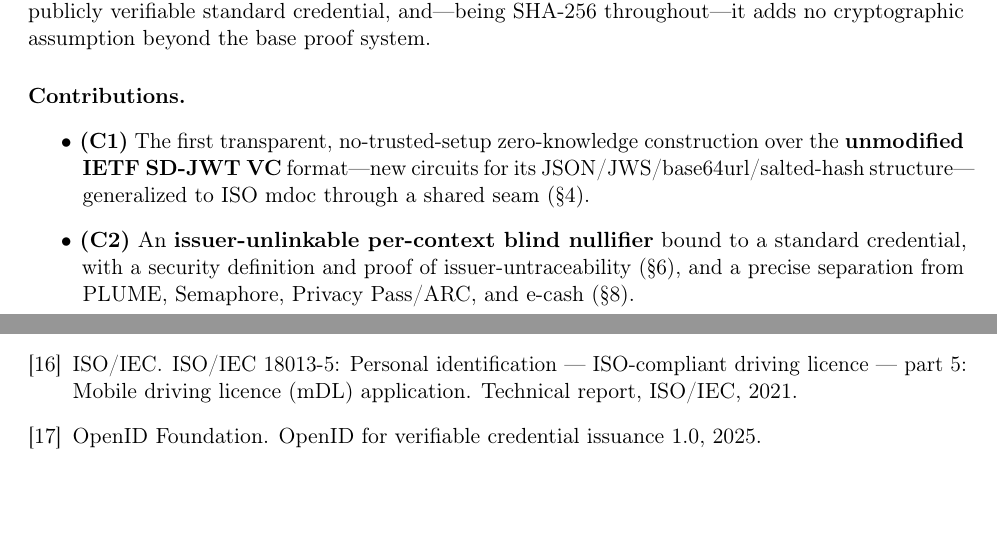
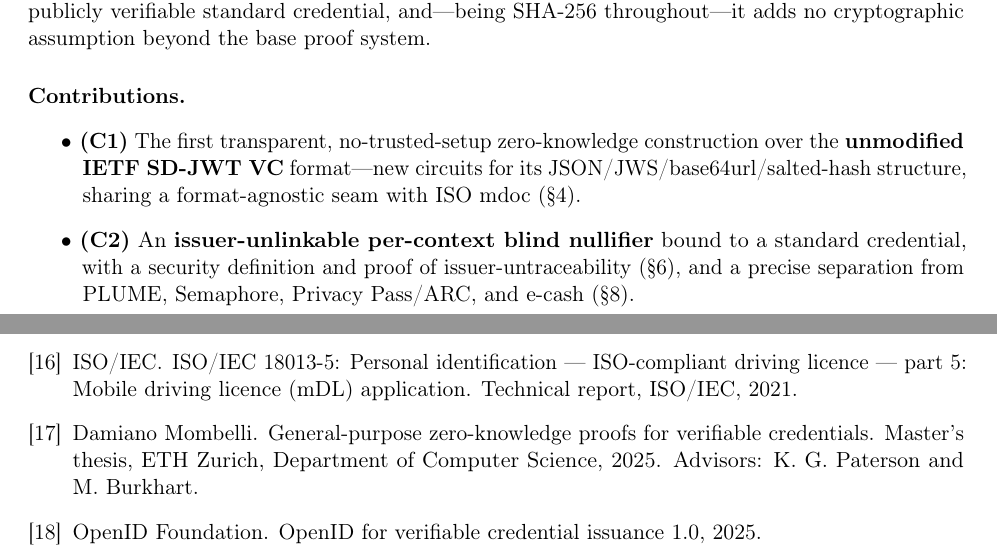
Before and after one commit to lukasjhan/longfellow, a LaTeX paper (paper/paper.tex, which reads paper/refs.bib): two parts of pages 2 and 17 of 18, joined at a grey line, cut so that both start at the same text, the shorter picture padded with empty space. Compiled offline with pdfLaTeX.

Commit message:
docs(paper): commit Mombelli reference; scope (i)/C1 to the unmodified SD-JWT VC format; fix dual-format wording
- refs.bib: add the Mombelli (ETH MSc, 2025) entry that the §8 paragraph and Table 5 row
  already cite (HEAD otherwise had an undefined citation).
- Abstract (i) and (C1): say 'unmodified' SD-JWT VC text format — Mombelli, the closest
  prior SD-JWT work, sidesteps real-format parsing by issuer-side re-issuance (Poseidon
  root + secp256k1), so 'first circuits for the unmodified text format' is the precise claim.
- Abstract + C1: replace 'generalized to ISO mdoc' with a shared format-agnostic seam that
  runs over both formats (mdoc base is longfellow's; not a one-way generalization).

```diff
--- a/paper/paper.tex
+++ b/paper/paper.tex
@@ -155,8 +155,8 @@ beyond the base proof system.
 \begin{itemize}
 \item \textbf{(C1)} The first transparent, no-trusted-setup zero-knowledge
 construction over the \textbf{unmodified IETF SD-JWT VC} format---new circuits for its
-JSON/JWS/base64url/salted-hash structure---generalized to ISO mdoc through a shared
-seam (\S\ref{sec:construction}).
+JSON/JWS/base64url/salted-hash structure, sharing a format-agnostic seam with ISO
+mdoc (\S\ref{sec:construction}).
 \item \textbf{(C2)} An \textbf{issuer-unlinkable per-context blind nullifier} bound to
 a standard credential, with a security definition and proof of issuer-untraceability
 (\S\ref{sec:security}), and a precise separation from PLUME, Semaphore, Privacy
--- a/paper/refs.bib
+++ b/paper/refs.bib
@@ -195,3 +195,13 @@
   title        = {Mobile Driver's License ({mDL}) Implementation Guidelines},
   year         = {2023}
 }
+
+@mastersthesis{mombelli2025zkvc,
+  author       = {Mombelli, Damiano},
+  title        = {General-Purpose Zero-Knowledge Proofs for Verifiable Credentials},
+  school       = {ETH Zurich, Department of Computer Science},
+  type         = {Master's thesis},
+  year         = {2025},
+  note         = {Advisors: K.~G. Paterson and M.~Burkhart},
+  url          = {https://ethz.ch/content/dam/ethz/special-interest/infk/inst-infsec/appliedcrypto/education/theses/masters-thesis_damiano-mombelli.pdf}
+}
```
Also changed, not shown: paper/paper.tex (2 more changed lines).
